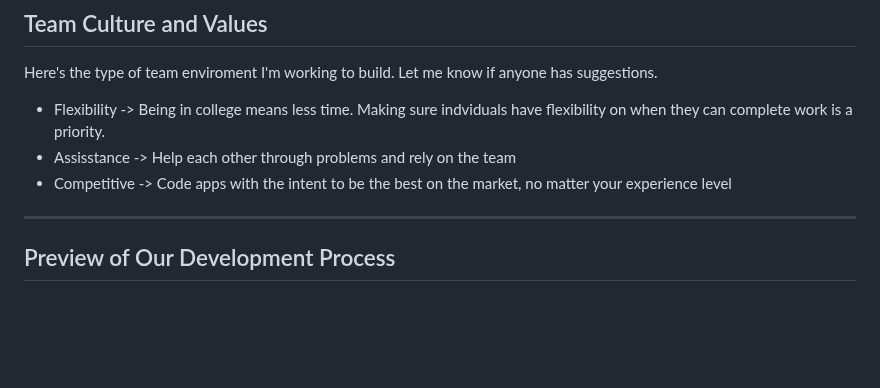
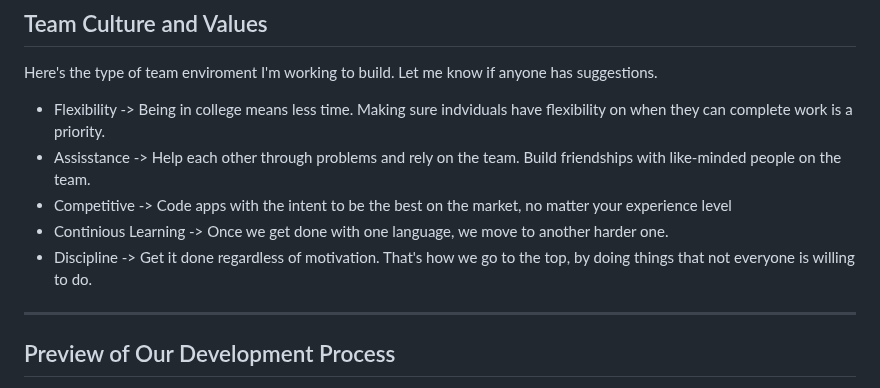
Before and after one commit to acm-uic/student-task-manager-sig-mobile-dev, a Markdown page: README.md, the part around the change. Rendered like a GitHub page; blank space fills up the shorter version.

```diff
--- a/README.md
+++ b/README.md
@@ -22,8 +22,10 @@
 Here's the type of team enviroment I'm working to build. Let me know if anyone has suggestions.
 
 - Flexibility -> Being in college means less time. Making sure indviduals have flexibility on when they can complete work is a priority.
-- Assisstance -> Help each other through problems and rely on the team
+- Assisstance -> Help each other through problems and rely on the team. Build friendships with like-minded people on the team.
 - Competitive -> Code apps with the intent to be the best on the market, no matter your experience level
+- Continious Learning -> Once we get done with one language, we move to another harder one.
+- Discipline -> Get it done regardless of motivation. That's how we go to the top, by doing things that not everyone is willing to do.
 
 ---
 
```
